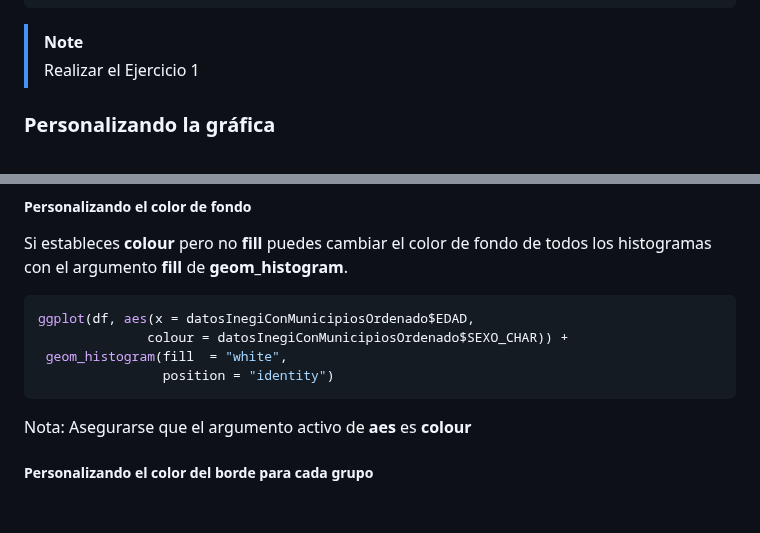
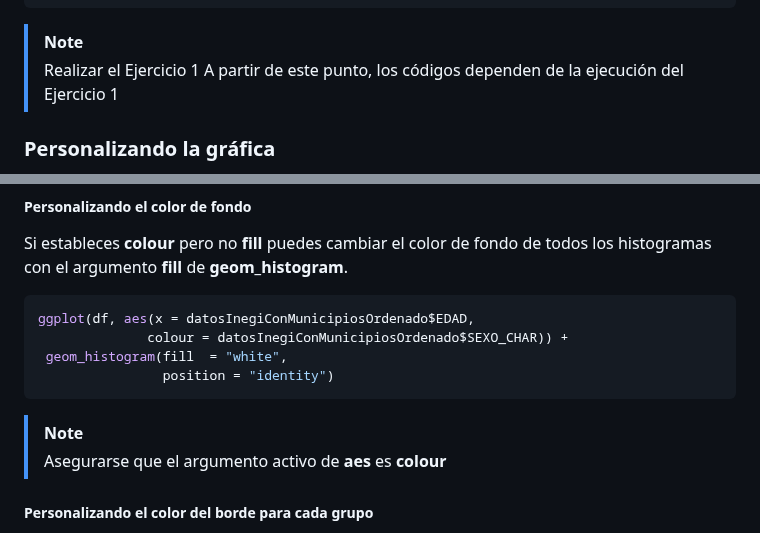
Before and after one commit to cursosRAnalisisDatos/RParaLasCienciasSociales, a Markdown page: presentaciones/modulo7.md, 2 parts joined by grey strips. GitHub-like rendering; blank space fills up the shorter version.

````diff
--- a/presentaciones/modulo7.md
+++ b/presentaciones/modulo7.md
@@ -123,6 +123,7 @@ ggplot(df, aes(x = datosInegiConMunicipiosOrdenado$EDAD,
 
 > [!note]
 > Realizar el Ejercicio 1
+> A partir de este punto, los códigos dependen de la ejecución del Ejercicio 1
 
 ### Personalizando la gráfica
 Con este paquete se puede personalizar a gran detalle cada una de las gráficas, en esta sección vamos a explorar algunas de las opciones disponibles.
@@ -151,8 +152,9 @@ ggplot(df, aes(x = datosInegiConMunicipiosOrdenado$EDAD,
   geom_histogram(fill  = "white",
                  position = "identity")
  ```
-Nota: Asegurarse que el argumento activo de **aes** es **colour**
-
+> [!note]
+> Asegurarse que el argumento activo de **aes** es **colour**
+>
 ##### Personalizando el color del borde para cada grupo
 
 El color de los bordes se puede personalizar para cada histograma con **scale_color_manual**. Si quieres usar una paleta predefinina puedes usar, por ejemplo, **scale_color_brewer**.
````
